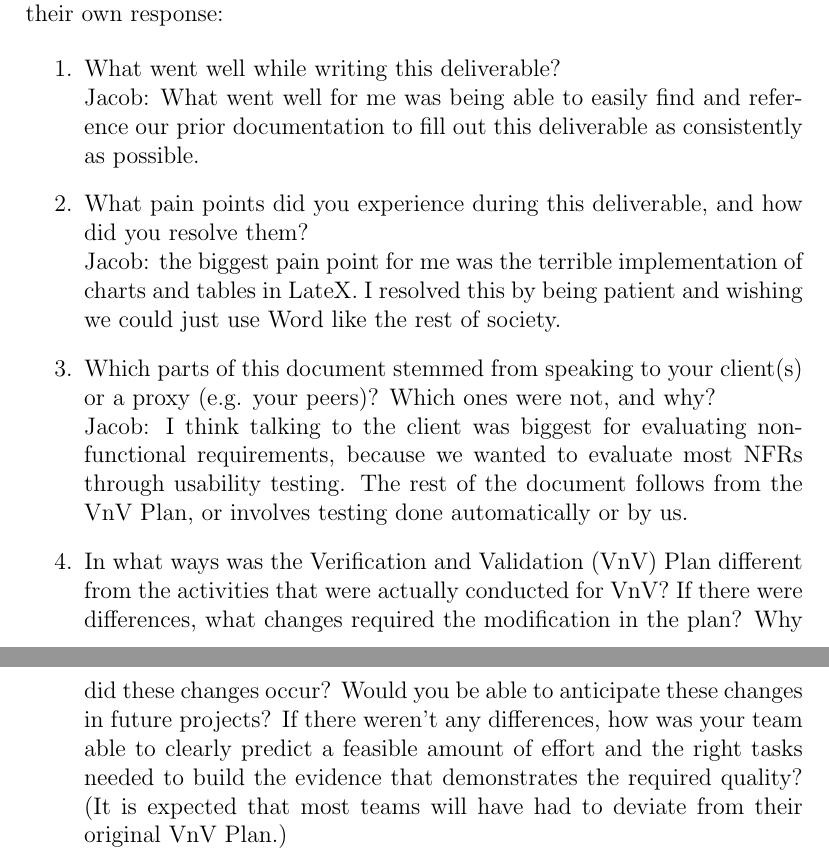
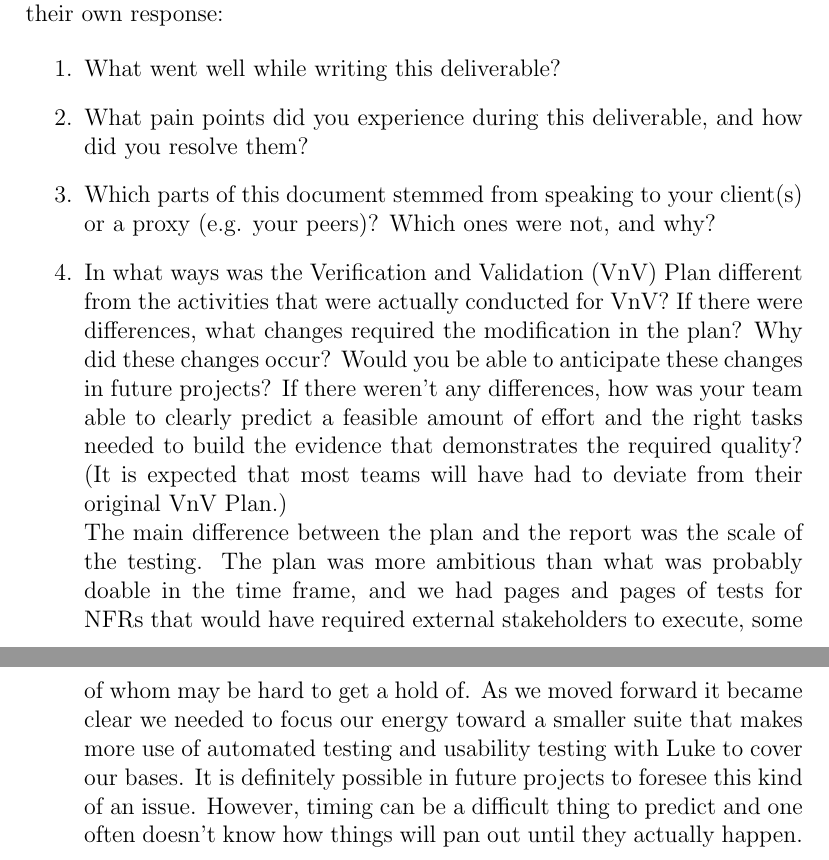
Before and after one commit to ausbennett/mes-finance-platform, a LaTeX document (docs/VnVReport/VnVReport.tex): two parts of pages 8 and 9 of 9, joined at a grey line, cut so that both start at the same text. Compiled offline with pdfLaTeX.

Commit message:
Added reflection part 4

```diff
--- a/docs/VnVReport/VnVReport.tex
+++ b/docs/VnVReport/VnVReport.tex
@@ -164,13 +162,10 @@ graduate attribute of Reflection.
 
 \begin{enumerate}
   \item What went well while writing this deliverable?
-  \\Jacob: What went well for me was being able to easily find and reference our prior documentation to fill out this deliverable as consistently as possible.
   \item What pain points did you experience during this deliverable, and how
     did you resolve them?
-  \\Jacob: the biggest pain point for me was the terrible implementation of charts and tables in LateX. I resolved this by being patient and wishing we could just use Word like the rest of society.
   \item Which parts of this document stemmed from speaking to your client(s) or
   a proxy (e.g. your peers)? Which ones were not, and why?
-  \\Jacob: I think talking to the client was biggest for evaluating nonfunctional requirements, because we wanted to evaluate most NFRs through usability testing. The rest of the document follows from the VnV Plan, or involves testing done automatically or by us.
   \item In what ways was the Verification and Validation (VnV) Plan different
   from the activities that were actually conducted for VnV?  If there were
   differences, what changes required the modification in the plan?  Why did
@@ -179,7 +174,8 @@ graduate attribute of Reflection.
   predict a feasible amount of effort and the right tasks needed to build the
   evidence that demonstrates the required quality?  (It is expected that most
   teams will have had to deviate from their original VnV Plan.)
-  %How many subquestions were they trying to stuff into this last point??
+  \\The main difference between the plan and the report was the scale of the testing. The plan was more ambitious than what was probably doable in the time frame, and we had pages and pages of tests for NFRs that would have required external stakeholders to execute, some of whom may be hard to get a hold of. As we moved forward it became clear we needed to focus our energy toward a smaller suite that makes more use of automated testing and usability testing with Luke to cover our bases. It is definitely possible in future projects to foresee this kind of an issue. However, timing can be a difficult thing to predict and one often doesn't know how things will pan out until they actually happen.
+  %How many subquestions were they trying to stuff into this last one?? What kind of society are we living in
 \end{enumerate}
 
 \end{document}
```
Also changed, not shown: docs/VnVReport/VnVReport.tex (2 more changed lines).
